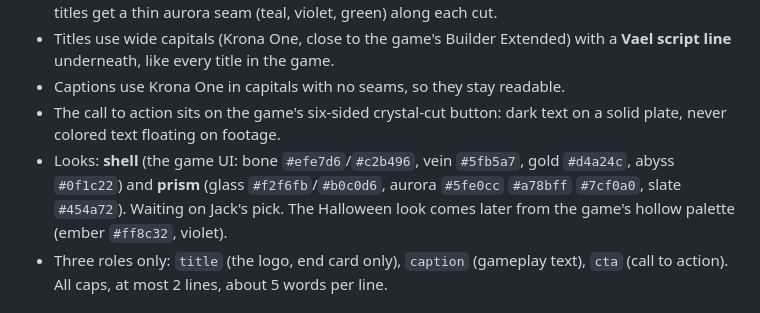
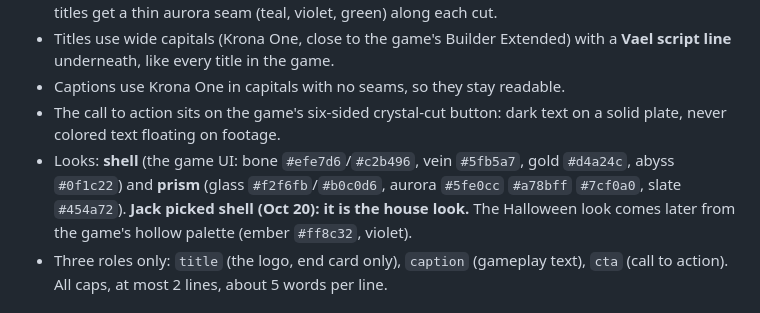
Before and after one commit to PooterLewis/promo-studio, a Markdown page: brand/EDITING_RULES.md, the part around the change. Rendered like a GitHub page.

Commit message:
Editing rules: shell is the house text look
Co-Authored-By: Claude Opus 5.5 (1M context) <noreply@anthropic.com>
Claude-Session: https://claude.ai/code/session_01JmrWKuHCNuWQJ2cfQVw3dN

```diff
--- a/brand/EDITING_RULES.md
+++ b/brand/EDITING_RULES.md
@@ -10,7 +10,7 @@ Built on Kyrn's own UI style sheet (Kyrn repo `art/ui/style/sheet.png`) and the
 - Titles use wide capitals (Krona One, close to the game's Builder Extended) with a **Vael script line** underneath, like every title in the game.
 - Captions use Krona One in capitals with no seams, so they stay readable.
 - The call to action sits on the game's six-sided crystal-cut button: dark text on a solid plate, never colored text floating on footage.
-- Looks: **shell** (the game UI: bone `#efe7d6`/`#c2b496`, vein `#5fb5a7`, gold `#d4a24c`, abyss `#0f1c22`) and **prism** (glass `#f2f6fb`/`#b0c0d6`, aurora `#5fe0cc` `#a78bff` `#7cf0a0`, slate `#454a72`). Waiting on Jack's pick. The Halloween look comes later from the game's hollow palette (ember `#ff8c32`, violet).
+- Looks: **shell** (the game UI: bone `#efe7d6`/`#c2b496`, vein `#5fb5a7`, gold `#d4a24c`, abyss `#0f1c22`) and **prism** (glass `#f2f6fb`/`#b0c0d6`, aurora `#5fe0cc` `#a78bff` `#7cf0a0`, slate `#454a72`). **Jack picked shell (Oct 20): it is the house look.** The Halloween look comes later from the game's hollow palette (ember `#ff8c32`, violet).
 - Three roles only: `title` (the logo, end card only), `caption` (gameplay text), `cta` (call to action). All caps, at most 2 lines, about 5 words per line.
 
 ## Captions
```
